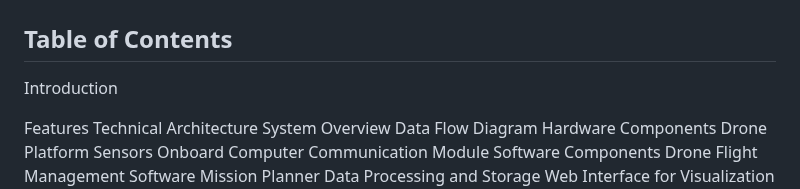
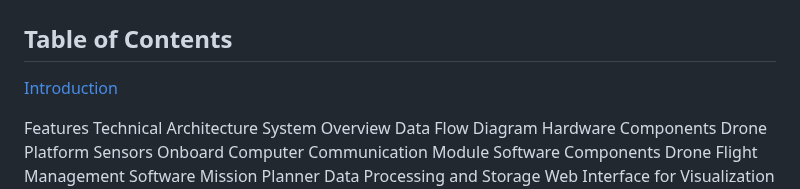
Before and after one commit to D18hr-uv/DragonFly, a Markdown page: README.md, the part around the change. Rendered like a GitHub page.

```diff
--- a/README.md
+++ b/README.md
@@ -2,7 +2,7 @@
 
 ## Table of Contents
 
-Introduction
+[Introduction](#introduction)
 
 Features
 Technical Architecture
```
